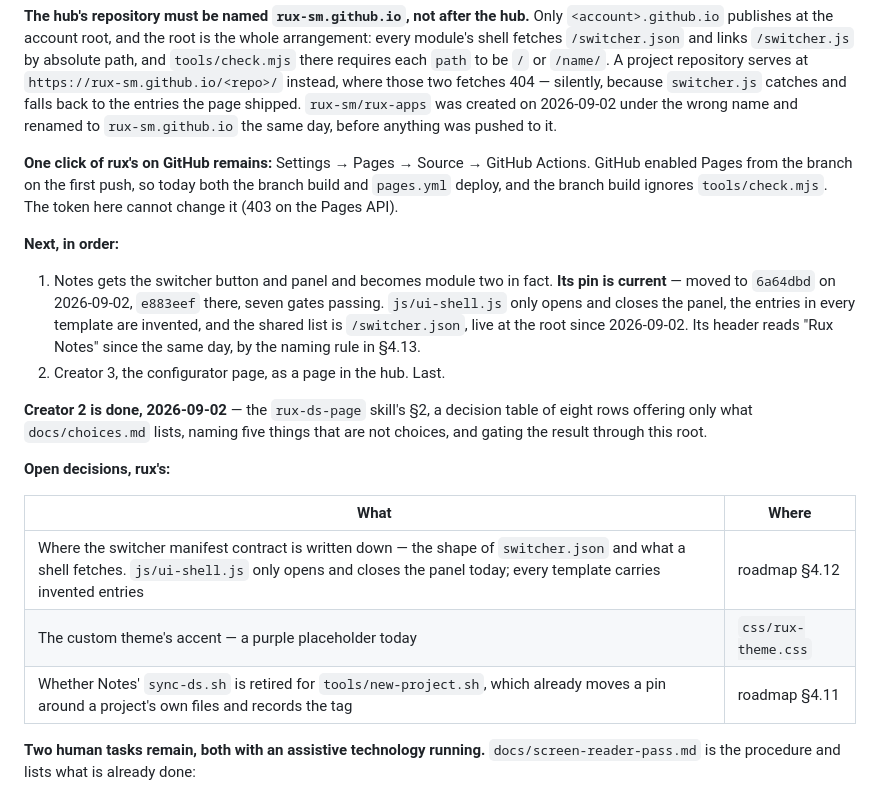
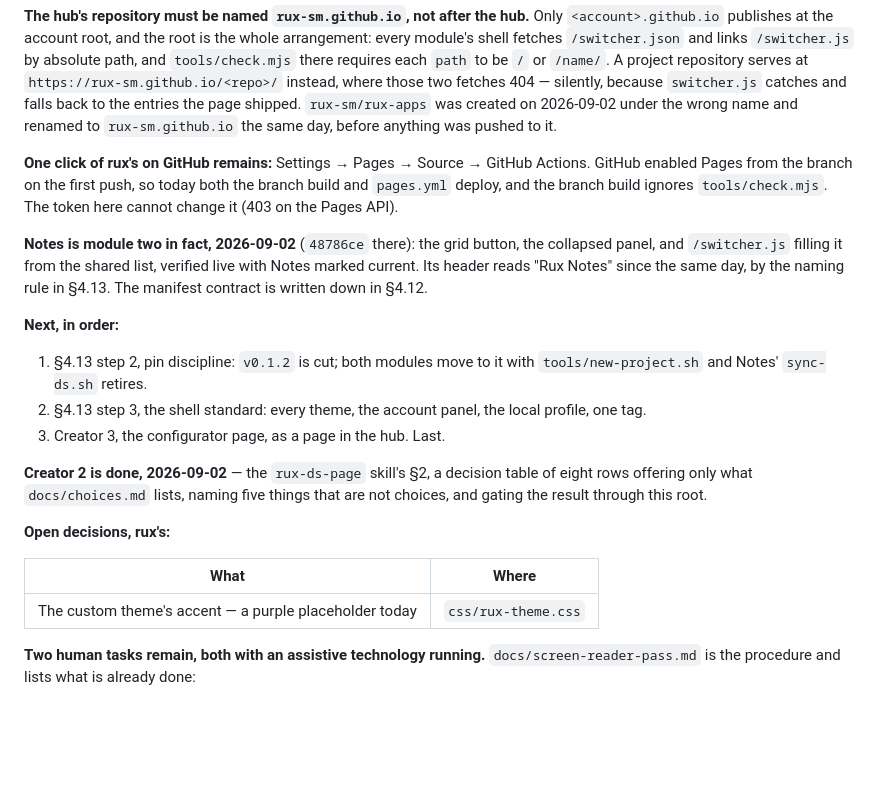
Before and after one commit to rux-sm/rux-ds, a Markdown page: README.md, the part around the change. GitHub-like rendering; blank space fills up the shorter version.

```diff
--- a/README.md
+++ b/README.md
@@ -92,15 +92,19 @@ Actions. GitHub enabled Pages from the branch on the first push, so today both
 the branch build and `pages.yml` deploy, and the branch build ignores
 `tools/check.mjs`. The token here cannot change it (403 on the Pages API).
 
+**Notes is module two in fact, 2026-09-02** (`48786ce` there): the grid button,
+the collapsed panel, and `/switcher.js` filling it from the shared list,
+verified live with Notes marked current. Its header reads "Rux Notes" since
+the same day, by the naming rule in §4.13. The manifest contract is written
+down in §4.12.
+
 **Next, in order:**
 
-1. Notes gets the switcher button and panel and becomes module two in fact.
-   **Its pin is current** — moved to `6a64dbd` on 2026-09-02, `e883eef` there,
-   seven gates passing. `js/ui-shell.js` only opens and closes the panel, the
-   entries in every template are invented, and the shared list is
-   `/switcher.json`, live at the root since 2026-09-02. Its header reads
-   "Rux Notes" since the same day, by the naming rule in §4.13.
-2. Creator 3, the configurator page, as a page in the hub. Last.
+1. §4.13 step 2, pin discipline: `v0.1.2` is cut; both modules move to it with
+   `tools/new-project.sh` and Notes' `sync-ds.sh` retires.
+2. §4.13 step 3, the shell standard: every theme, the account panel, the local
+   profile, one tag.
+3. Creator 3, the configurator page, as a page in the hub. Last.
 
 **Creator 2 is done, 2026-09-02** — the `rux-ds-page` skill's §2, a decision
 table of eight rows offering only what `docs/choices.md` lists, naming five
@@ -110,9 +114,7 @@ things that are not choices, and gating the result through this root.
 
 | What | Where |
 |---|---|
-| Where the switcher manifest contract is written down — the shape of `switcher.json` and what a shell fetches. `js/ui-shell.js` only opens and closes the panel today; every template carries invented entries | roadmap §4.12 |
 | The custom theme's accent — a purple placeholder today | `css/rux-theme.css` |
-| Whether Notes' `sync-ds.sh` is retired for `tools/new-project.sh`, which already moves a pin around a project's own files and records the tag | roadmap §4.11 |
 
 **Two human tasks remain, both with an assistive technology running.**
 `docs/screen-reader-pass.md` is the procedure and lists what is already done:
```
Also changed, not shown: docs/roadmap.md (+28 -1 lines).
